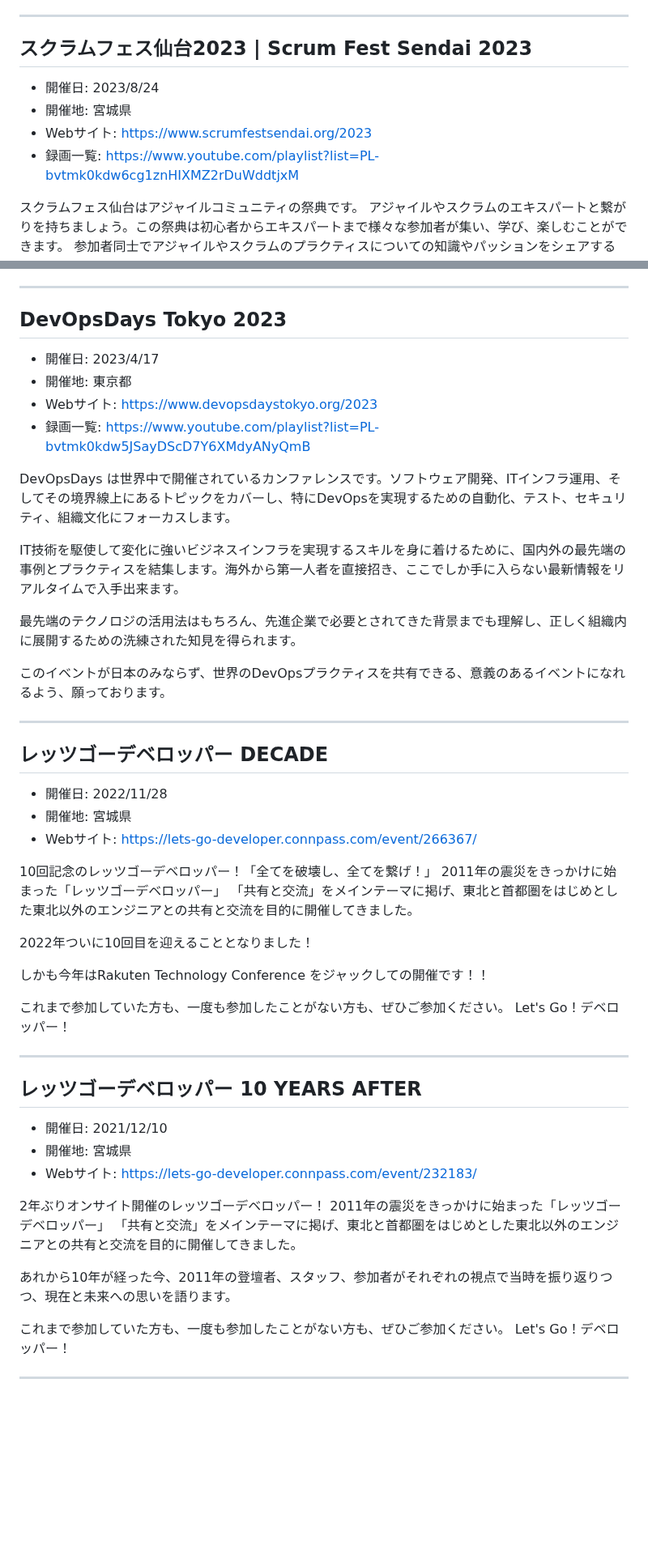
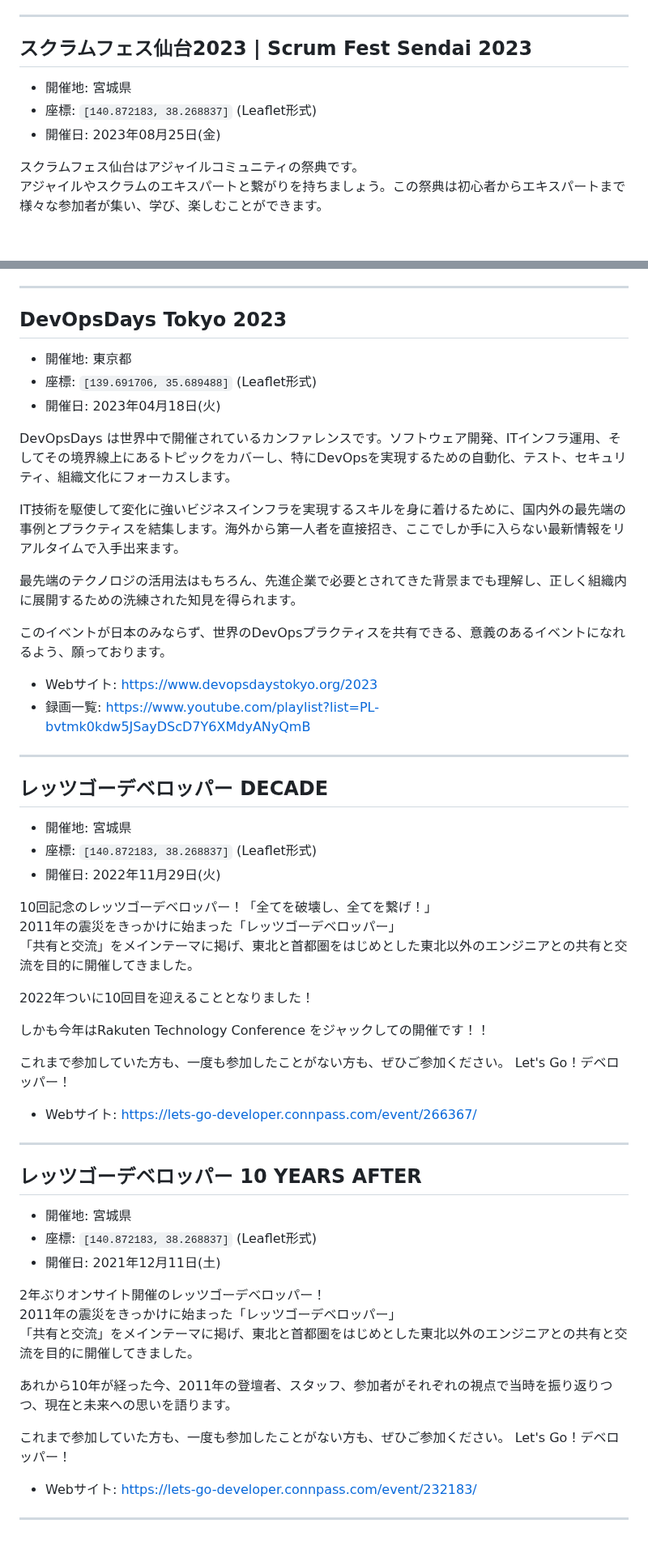
Before and after one commit to kawaguti/ScrumFestMapViewer, a Markdown page: all-events.md, 2 parts joined by grey strips. Shown at 81% size. Rendered like a GitHub page; blank space fills up the shorter version.

```diff
--- a/all-events.md
+++ b/all-events.md
@@ -377,10 +404,9 @@ Scrum Fest Nisekoでは、日常から離れ新しい仲間や新しい視点と
 
 ## スクラムフェス仙台2023 | Scrum Fest Sendai 2023
 
-- 開催日: 2023/8/24
 - 開催地: 宮城県
-- Webサイト: https://www.scrumfestsendai.org/2023
-- 録画一覧: https://www.youtube.com/playlist?list=PL-bvtmk0kdw6cg1znHIXMZ2rDuWddtjxM
+- 座標: `[140.872183, 38.268837]` (Leaflet形式)
+- 開催日: 2023年08月25日(金)
 
 スクラムフェス仙台はアジャイルコミュニティの祭典です。
 アジャイルやスクラムのエキスパートと繋がりを持ちましょう。この祭典は初心者からエキスパートまで様々な参加者が集い、学び、楽しむことができます。
@@ -423,10 +453,9 @@ Test Engineering、Test Automation、Modern Test Management、Agile Transformati
 
 ## DevOpsDays Tokyo 2023
 
-- 開催日: 2023/4/17
 - 開催地: 東京都
-- Webサイト: https://www.devopsdaystokyo.org/2023
-- 録画一覧: https://www.youtube.com/playlist?list=PL-bvtmk0kdw5JSayDScD7Y6XMdyANyQmB
+- 座標: `[139.691706, 35.689488]` (Leaflet形式)
+- 開催日: 2023年04月18日(火)
 
 DevOpsDays は世界中で開催されているカンファレンスです。ソフトウェア開発、ITインフラ運用、そしてその境界線上にあるトピックをカバーし、特にDevOpsを実現するための自動化、テスト、セキュリティ、組織文化にフォーカスします。
 
@@ -436,13 +465,16 @@ IT技術を駆使して変化に強いビジネスインフラを実現するス
 
 このイベントが日本のみならず、世界のDevOpsプラクティスを共有できる、意義のあるイベントになれるよう、願っております。
 
+- Webサイト: https://www.devopsdaystokyo.org/2023
+- 録画一覧: https://www.youtube.com/playlist?list=PL-bvtmk0kdw5JSayDScD7Y6XMdyANyQmB
+
 ---
 
 ## レッツゴーデベロッパー DECADE
 
-- 開催日: 2022/11/28
 - 開催地: 宮城県
-- Webサイト: https://lets-go-developer.connpass.com/event/266367/
+- 座標: `[140.872183, 38.268837]` (Leaflet形式)
+- 開催日: 2022年11月29日(火)
 
 10回記念のレッツゴーデベロッパー！「全てを破壊し、全てを繋げ！」
 2011年の震災をきっかけに始まった「レッツゴーデベロッパー」
@@ -452,16 +484,17 @@ IT技術を駆使して変化に強いビジネスインフラを実現するス
 
 しかも今年はRakuten Technology Conference をジャックしての開催です！！
 
-これまで参加していた方も、一度も参加したことがない方も、ぜひご参加ください。
-Let's Go！デベロッパー！
+これまで参加していた方も、一度も参加したことがない方も、ぜひご参加ください。 Let's Go！デベロッパー！
+
+- Webサイト: https://lets-go-developer.connpass.com/event/266367/
 
 ---
 
 ## レッツゴーデベロッパー 10 YEARS AFTER
 
-- 開催日: 2021/12/10
 - 開催地: 宮城県
-- Webサイト: https://lets-go-developer.connpass.com/event/232183/
+- 座標: `[140.872183, 38.268837]` (Leaflet形式)
+- 開催日: 2021年12月11日(土)
 
 2年ぶりオンサイト開催のレッツゴーデベロッパー！
 2011年の震災をきっかけに始まった「レッツゴーデベロッパー」
@@ -469,7 +502,8 @@ Let's Go！デベロッパー！
 
 あれから10年が経った今、2011年の登壇者、スタッフ、参加者がそれぞれの視点で当時を振り返りつつ、現在と未来への思いを語ります。
 
-これまで参加していた方も、一度も参加したことがない方も、ぜひご参加ください。
-Let's Go！デベロッパー！
+これまで参加していた方も、一度も参加したことがない方も、ぜひご参加ください。 Let's Go！デベロッパー！
+
+- Webサイト: https://lets-go-developer.connpass.com/event/232183/
 
 ---
```
Also changed, not shown: other parts of all-events.md (+125 -94 lines).
